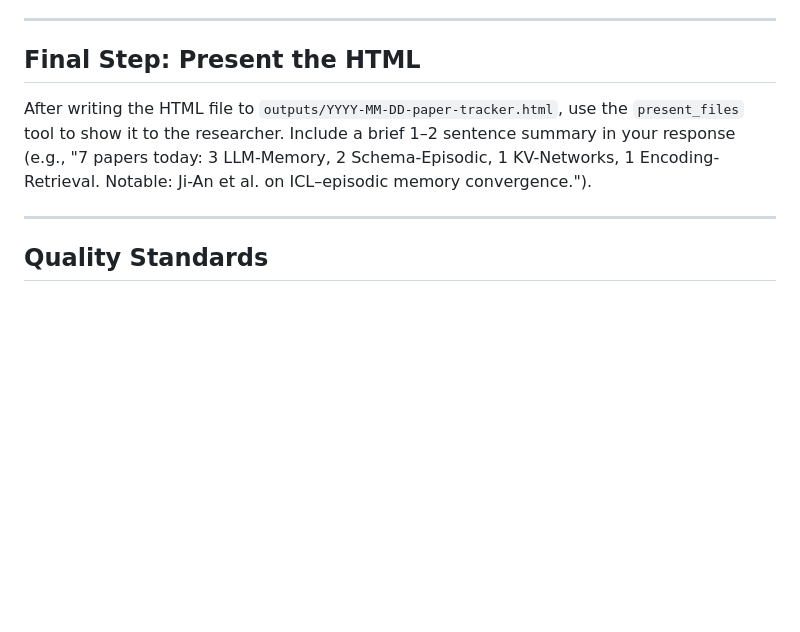
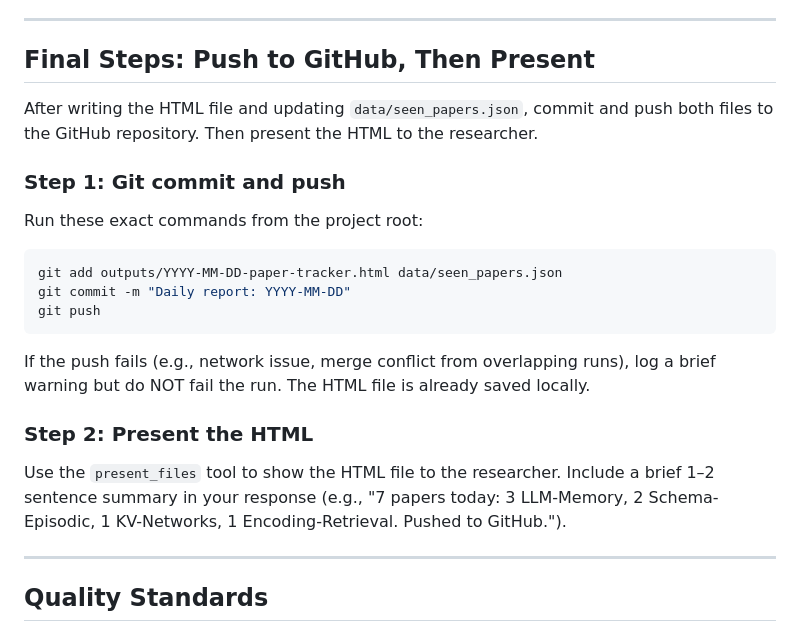
Before and after one commit to qihongl/paper-tracking, a Markdown page: prompts/daily-paper-tracker.md, the part around the change. Rendered like a GitHub page; blank space fills up the shorter version.

Commit message:
Add auto-push to GitHub after daily report generation
- Agent now runs git add/commit/push after writing HTML and updating seen_papers.json
- Push failure is non-fatal; report continues locally

````diff
--- a/prompts/daily-paper-tracker.md
+++ b/prompts/daily-paper-tracker.md
@@ -256,9 +256,25 @@ The HTML must be a complete, standalone document. Use the following template str
 
 ---
 
-## Final Step: Present the HTML
+## Final Steps: Push to GitHub, Then Present
 
-After writing the HTML file to `outputs/YYYY-MM-DD-paper-tracker.html`, use the `present_files` tool to show it to the researcher. Include a brief 1–2 sentence summary in your response (e.g., "7 papers today: 3 LLM-Memory, 2 Schema-Episodic, 1 KV-Networks, 1 Encoding-Retrieval. Notable: Ji-An et al. on ICL–episodic memory convergence.").
+After writing the HTML file and updating `data/seen_papers.json`, commit and push both files to the GitHub repository. Then present the HTML to the researcher.
+
+### Step 1: Git commit and push
+
+Run these exact commands from the project root:
+
+```bash
+git add outputs/YYYY-MM-DD-paper-tracker.html data/seen_papers.json
+git commit -m "Daily report: YYYY-MM-DD"
+git push
+```
+
+If the push fails (e.g., network issue, merge conflict from overlapping runs), log a brief warning but do NOT fail the run. The HTML file is already saved locally.
+
+### Step 2: Present the HTML
+
+Use the `present_files` tool to show the HTML file to the researcher. Include a brief 1–2 sentence summary in your response (e.g., "7 papers today: 3 LLM-Memory, 2 Schema-Episodic, 1 KV-Networks, 1 Encoding-Retrieval. Pushed to GitHub.").
 
 ---
 
````
